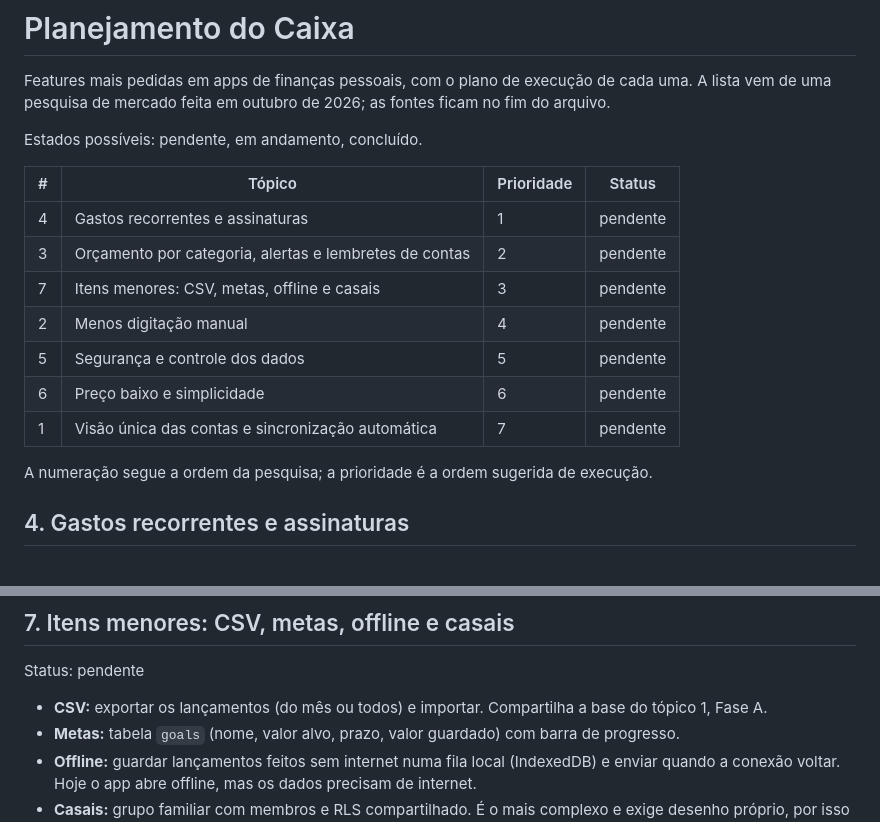
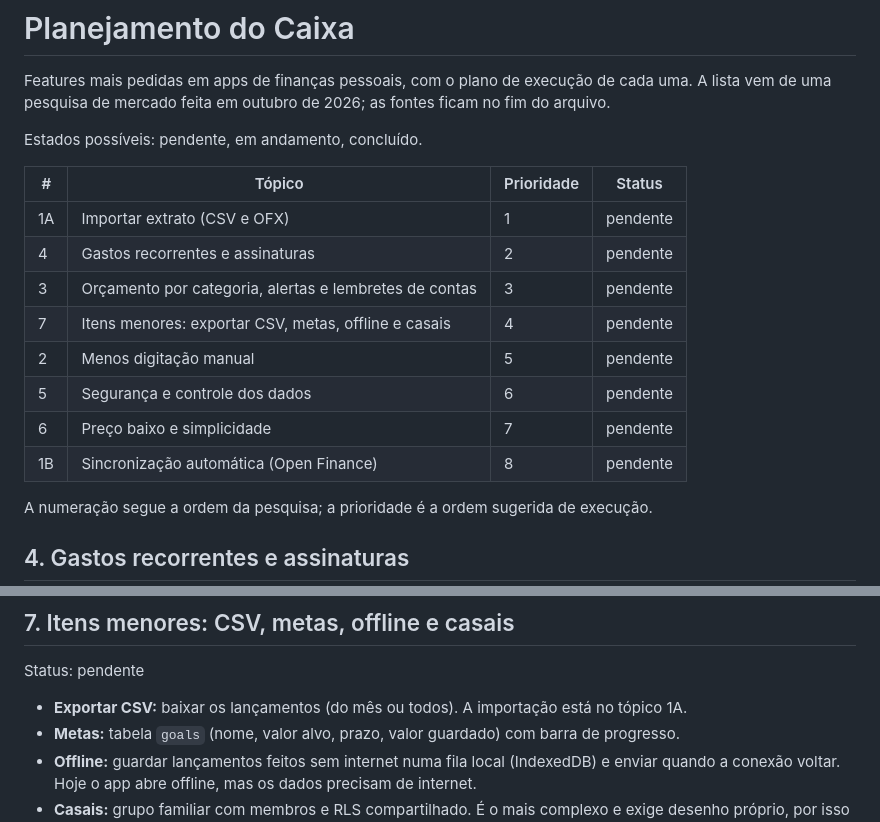
Before and after one commit to M-Guimaraes/supabase-pwa, a Markdown page: ROADMAP.md, 2 parts joined by grey strips. Drawn GitHub-style.

```diff
--- a/ROADMAP.md
+++ b/ROADMAP.md
@@ -6,13 +6,14 @@ Estados possíveis: pendente, em andamento, concluído.
 
 | # | Tópico | Prioridade | Status |
 |---|---|---|---|
-| 4 | Gastos recorrentes e assinaturas | 1 | pendente |
-| 3 | Orçamento por categoria, alertas e lembretes de contas | 2 | pendente |
-| 7 | Itens menores: CSV, metas, offline e casais | 3 | pendente |
-| 2 | Menos digitação manual | 4 | pendente |
-| 5 | Segurança e controle dos dados | 5 | pendente |
-| 6 | Preço baixo e simplicidade | 6 | pendente |
-| 1 | Visão única das contas e sincronização automática | 7 | pendente |
+| 1A | Importar extrato (CSV e OFX) | 1 | pendente |
+| 4 | Gastos recorrentes e assinaturas | 2 | pendente |
+| 3 | Orçamento por categoria, alertas e lembretes de contas | 3 | pendente |
+| 7 | Itens menores: exportar CSV, metas, offline e casais | 4 | pendente |
+| 2 | Menos digitação manual | 5 | pendente |
+| 5 | Segurança e controle dos dados | 6 | pendente |
+| 6 | Preço baixo e simplicidade | 7 | pendente |
+| 1B | Sincronização automática (Open Finance) | 8 | pendente |
 
 A numeração segue a ordem da pesquisa; a prioridade é a ordem sugerida de execução.
 
@@ -46,7 +47,7 @@ Pronto quando: dá para ver quanto resta de cada categoria no mês.
 
 Status: pendente
 
-- **CSV:** exportar os lançamentos (do mês ou todos) e importar. Compartilha a base do tópico 1, Fase A.
+- **Exportar CSV:** baixar os lançamentos (do mês ou todos). A importação está no tópico 1A.
 - **Metas:** tabela `goals` (nome, valor alvo, prazo, valor guardado) com barra de progresso.
 - **Offline:** guardar lançamentos feitos sem internet numa fila local (IndexedDB) e enviar quando a conexão voltar. Hoje o app abre offline, mas os dados precisam de internet.
 - **Casais:** grupo familiar com membros e RLS compartilhado. É o mais complexo e exige desenho próprio, por isso fica por último.
```
Also changed, not shown: other parts of ROADMAP.md (+37 -10 lines).
